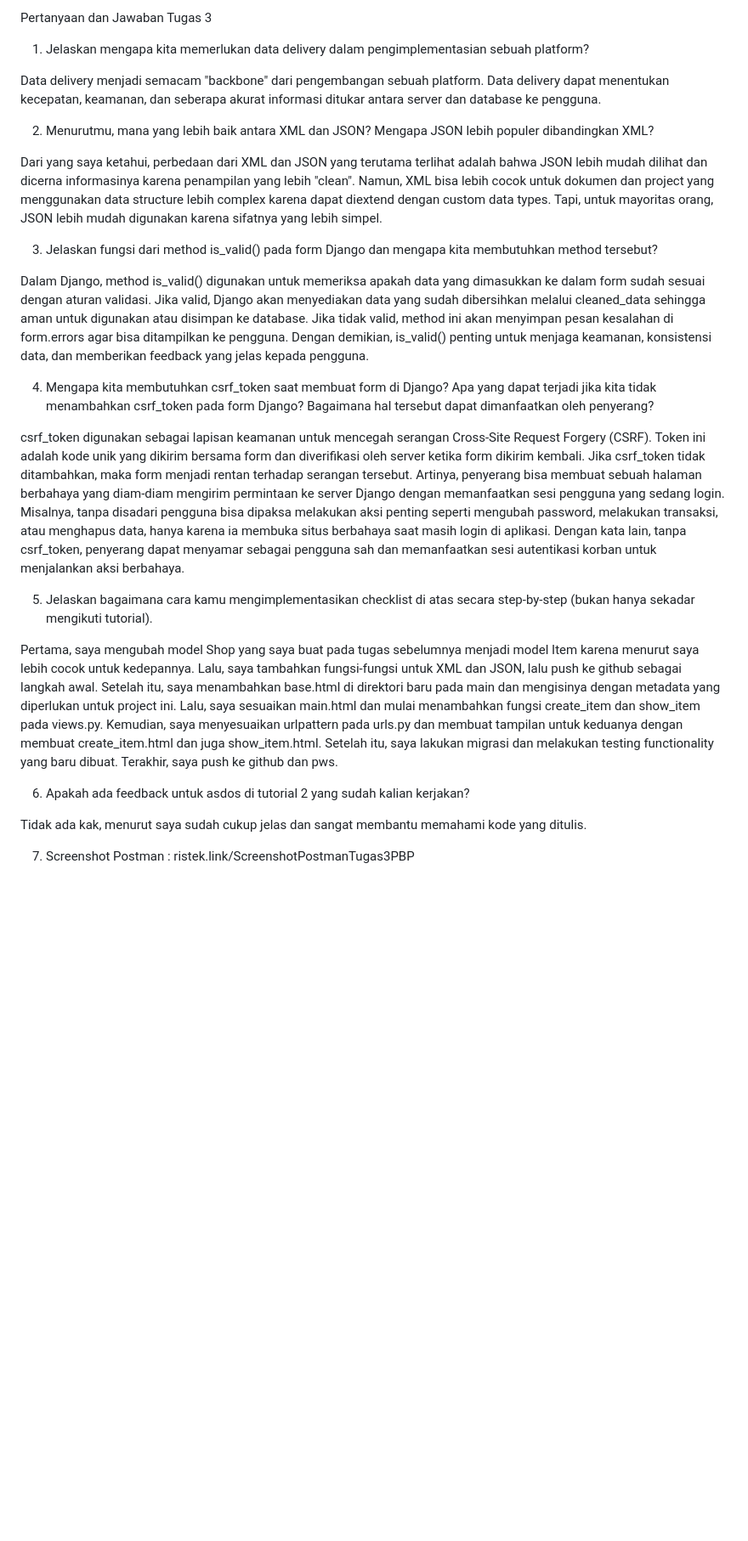
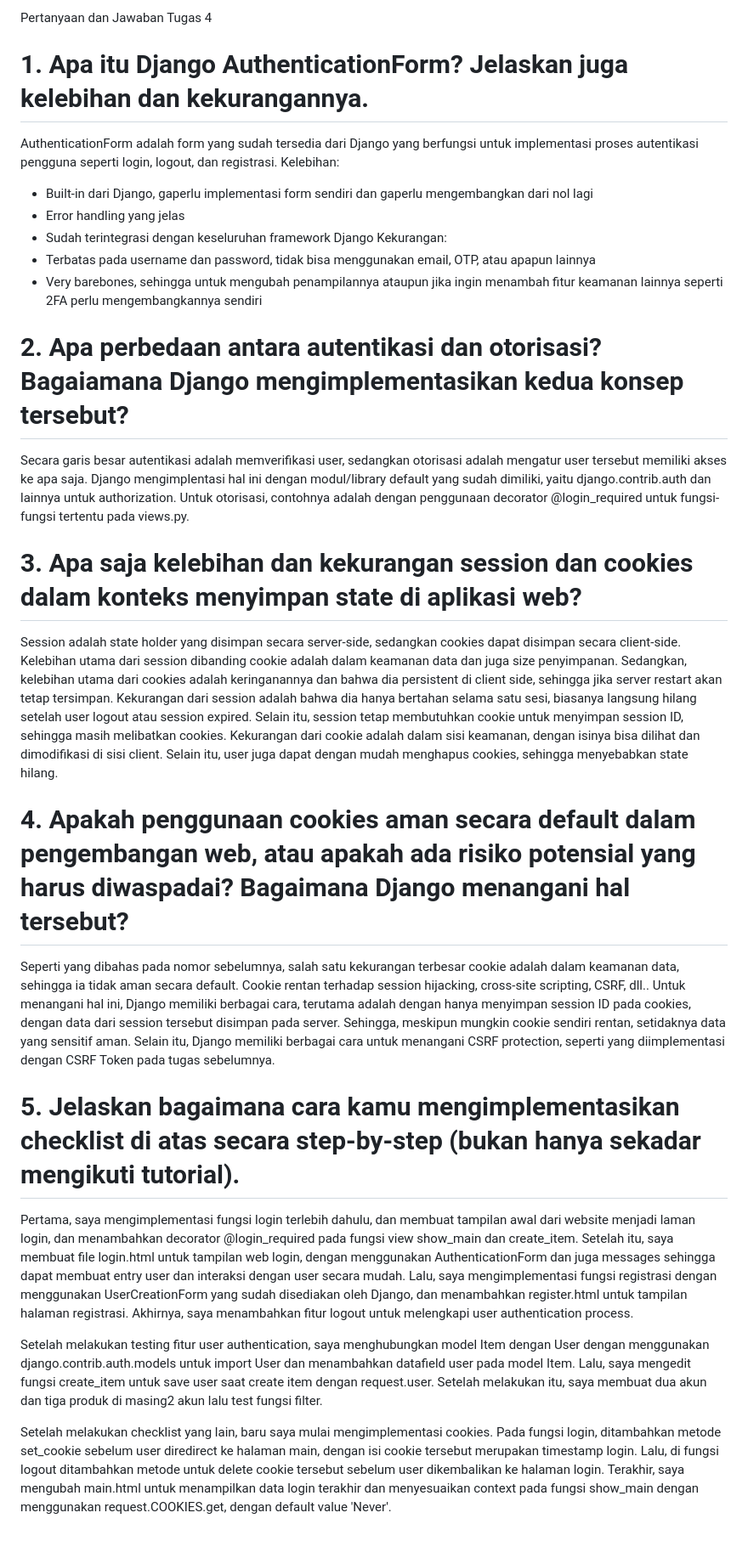
Before and after one commit to AmmarUI/spuD-sports, a Markdown page: README.md, the part around the change. Shown at 85% size. Rendered like a GitHub page; blank space fills up the shorter version.

Commit message:
answered README questions

```diff
--- a/README.md
+++ b/README.md
@@ -1,27 +1,32 @@
-Pertanyaan dan Jawaban Tugas 3
+Pertanyaan dan Jawaban Tugas 4
 
-1. Jelaskan mengapa kita memerlukan data delivery dalam pengimplementasian sebuah platform?
+# 1. Apa itu Django AuthenticationForm? Jelaskan juga kelebihan dan kekurangannya.
 
-Data delivery menjadi semacam "backbone" dari pengembangan sebuah platform. Data delivery dapat menentukan kecepatan, keamanan, dan seberapa akurat informasi ditukar antara server dan database ke pengguna.
+AuthenticationForm adalah form yang sudah tersedia dari Django yang berfungsi untuk implementasi proses autentikasi pengguna seperti login, logout, dan registrasi.
+Kelebihan:
+- Built-in dari Django, gaperlu implementasi form sendiri dan gaperlu mengembangkan dari nol lagi
+- Error handling yang jelas
+- Sudah terintegrasi dengan keseluruhan framework Django
+Kekurangan:
+- Terbatas pada username dan password, tidak bisa menggunakan email, OTP, atau apapun lainnya
+- Very barebones, sehingga untuk mengubah penampilannya ataupun jika ingin menambah fitur keamanan lainnya seperti 2FA perlu mengembangkannya sendiri
 
-2. Menurutmu, mana yang lebih baik antara XML dan JSON? Mengapa JSON lebih populer dibandingkan XML?
+# 2.  Apa perbedaan antara autentikasi dan otorisasi? Bagaiamana Django mengimplementasikan kedua konsep tersebut?
 
-Dari yang saya ketahui, perbedaan dari XML dan JSON yang terutama terlihat adalah bahwa JSON lebih mudah dilihat dan dicerna informasinya karena penampilan yang lebih "clean". Namun, XML bisa lebih cocok untuk dokumen dan project yang menggunakan data structure lebih complex karena dapat diextend dengan custom data types. Tapi, untuk mayoritas orang, JSON lebih mudah digunakan karena sifatnya yang lebih simpel.
+Secara garis besar autentikasi adalah memverifikasi user, sedangkan otorisasi adalah mengatur user tersebut memiliki akses ke apa saja. Django mengimplentasi hal ini dengan modul/library default yang sudah dimiliki, yaitu django.contrib.auth dan lainnya untuk authorization. Untuk otorisasi, contohnya adalah dengan penggunaan decorator @login_required untuk fungsi-fungsi tertentu pada views.py.
 
-3. Jelaskan fungsi dari method is_valid() pada form Django dan mengapa kita membutuhkan method tersebut?
+# 3. Apa saja kelebihan dan kekurangan session dan cookies dalam konteks menyimpan state di aplikasi web?
 
-Dalam Django, method is_valid() digunakan untuk memeriksa apakah data yang dimasukkan ke dalam form sudah sesuai dengan aturan validasi. Jika valid, Django akan menyediakan data yang sudah dibersihkan melalui cleaned_data sehingga aman untuk digunakan atau disimpan ke database. Jika tidak valid, method ini akan menyimpan pesan kesalahan di form.errors agar bisa ditampilkan ke pengguna. Dengan demikian, is_valid() penting untuk menjaga keamanan, konsistensi data, dan memberikan feedback yang jelas kepada pengguna.
+Session adalah state holder yang disimpan secara server-side, sedangkan cookies dapat disimpan secara client-side. Kelebihan utama dari session dibanding cookie adalah dalam keamanan data dan juga size penyimpanan. Sedangkan, kelebihan utama dari cookies adalah keringanannya dan bahwa dia persistent di client side, sehingga jika server restart akan tetap tersimpan. Kekurangan dari session adalah bahwa dia hanya bertahan selama satu sesi, biasanya langsung hilang setelah user logout atau session expired. Selain itu, session tetap membutuhkan cookie untuk menyimpan session ID, sehingga masih melibatkan cookies. Kekurangan dari cookie adalah dalam sisi keamanan, dengan isinya bisa dilihat dan dimodifikasi di sisi client. Selain itu, user juga dapat dengan mudah menghapus cookies, sehingga menyebabkan state hilang.
 
-4. Mengapa kita membutuhkan csrf_token saat membuat form di Django? Apa yang dapat terjadi jika kita tidak menambahkan csrf_token pada form Django? Bagaimana hal tersebut dapat dimanfaatkan oleh penyerang?
+# 4. Apakah penggunaan cookies aman secara default dalam pengembangan web, atau apakah ada risiko potensial yang harus diwaspadai? Bagaimana Django menangani hal tersebut?
 
-csrf_token digunakan sebagai lapisan keamanan untuk mencegah serangan Cross-Site Request Forgery (CSRF). Token ini adalah kode unik yang dikirim bersama form dan diverifikasi oleh server ketika form dikirim kembali. Jika csrf_token tidak ditambahkan, maka form menjadi rentan terhadap serangan tersebut. Artinya, penyerang bisa membuat sebuah halaman berbahaya yang diam-diam mengirim permintaan ke server Django dengan memanfaatkan sesi pengguna yang sedang login. Misalnya, tanpa disadari pengguna bisa dipaksa melakukan aksi penting seperti mengubah password, melakukan transaksi, atau menghapus data, hanya karena ia membuka situs berbahaya saat masih login di aplikasi. Dengan kata lain, tanpa csrf_token, penyerang dapat menyamar sebagai pengguna sah dan memanfaatkan sesi autentikasi korban untuk menjalankan aksi berbahaya.
+Seperti yang dibahas pada nomor sebelumnya, salah satu kekurangan terbesar cookie adalah dalam keamanan data, sehingga ia tidak aman secara default. Cookie rentan terhadap session hijacking, cross-site scripting, CSRF, dll.. Untuk menangani hal ini, Django memiliki berbagai cara, terutama adalah dengan hanya menyimpan session ID pada cookies, dengan data dari session tersebut disimpan pada server. Sehingga, meskipun mungkin cookie sendiri rentan, setidaknya data yang sensitif aman. Selain itu, Django memiliki berbagai cara untuk menangani CSRF protection, seperti yang diimplementasi dengan CSRF Token pada tugas sebelumnya.
 
-5. Jelaskan bagaimana cara kamu mengimplementasikan checklist di atas secara step-by-step (bukan hanya sekadar mengikuti tutorial).
+# 5. Jelaskan bagaimana cara kamu mengimplementasikan checklist di atas secara step-by-step (bukan hanya sekadar mengikuti tutorial).
 
-Pertama, saya mengubah model Shop yang saya buat pada tugas sebelumnya menjadi model Item karena menurut saya lebih cocok untuk kedepannya. Lalu, saya tambahkan fungsi-fungsi untuk XML dan JSON, lalu push ke github sebagai langkah awal. Setelah itu, saya menambahkan base.html di direktori baru pada main dan mengisinya dengan metadata yang diperlukan untuk project ini. Lalu, saya sesuaikan main.html dan mulai menambahkan fungsi create_item dan show_item pada views.py. Kemudian, saya menyesuaikan urlpattern pada urls.py dan membuat tampilan untuk keduanya dengan membuat create_item.html dan juga show_item.html. Setelah itu, saya lakukan migrasi dan melakukan testing functionality yang baru dibuat. Terakhir, saya push ke github dan pws.
+Pertama, saya mengimplementasi fungsi login terlebih dahulu, dan membuat tampilan awal dari website menjadi laman login, dan menambahkan decorator @login_required pada fungsi view show_main dan create_item. Setelah itu, saya membuat file login.html untuk tampilan web login, dengan menggunakan AuthenticationForm dan juga messages sehingga dapat membuat entry user dan interaksi dengan user secara mudah. Lalu, saya mengimplementasi fungsi registrasi dengan menggunakan UserCreationForm yang sudah disediakan oleh Django, dan menambahkan register.html untuk tampilan halaman registrasi. Akhirnya, saya menambahkan fitur logout untuk melengkapi user authentication process.
 
-6. Apakah ada feedback untuk asdos di tutorial 2 yang sudah kalian kerjakan?
+Setelah melakukan testing fitur user authentication, saya menghubungkan model Item dengan User dengan menggunakan django.contrib.auth.models untuk import User dan menambahkan datafield user pada model Item. Lalu, saya mengedit fungsi create_item untuk save user saat create item dengan request.user. Setelah melakukan itu, saya membuat dua akun dan tiga produk di masing2 akun lalu test fungsi filter.
 
-Tidak ada kak, menurut saya sudah cukup jelas dan sangat membantu memahami kode yang ditulis.
-
-7. Screenshot Postman : ristek.link/ScreenshotPostmanTugas3PBP
+Setelah melakukan checklist yang lain, baru saya mulai mengimplementasi cookies. Pada fungsi login, ditambahkan metode set_cookie sebelum user diredirect ke halaman main, dengan isi cookie tersebut merupakan timestamp login. Lalu, di fungsi logout ditambahkan metode untuk delete cookie tersebut sebelum user dikembalikan ke halaman login. Terakhir, saya mengubah main.html untuk menampilkan data login terakhir dan menyesuaikan context pada fungsi show_main dengan menggunakan request.COOKIES.get, dengan default value 'Never'.
```
